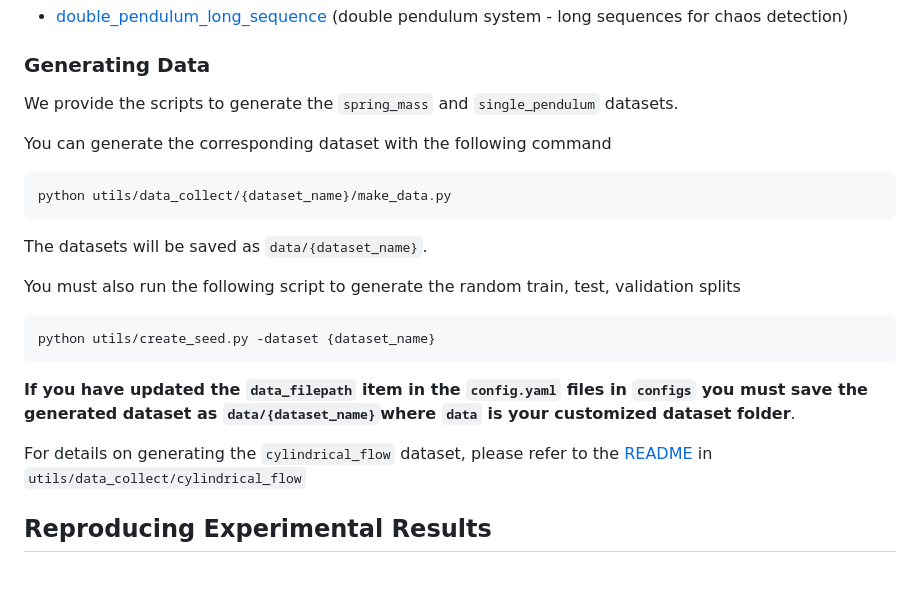
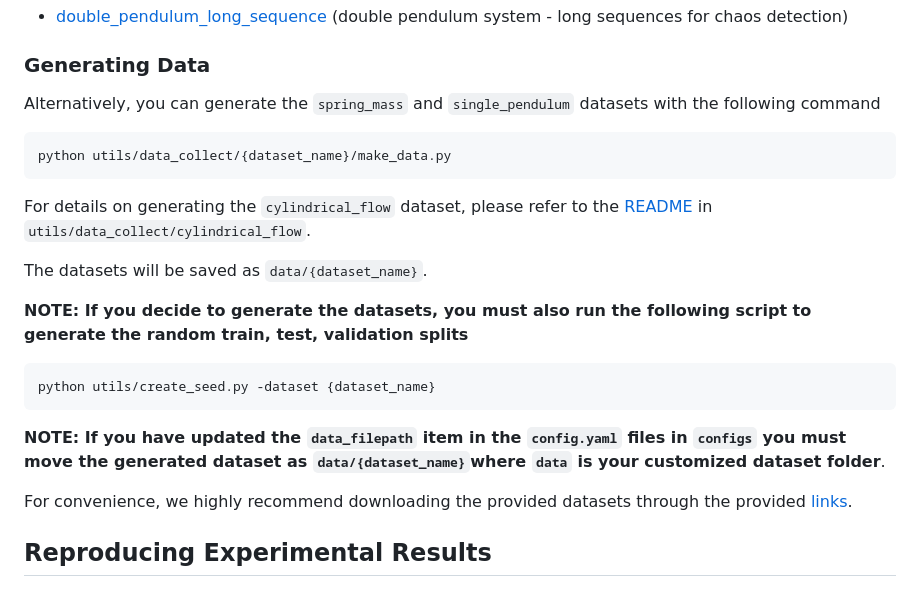
Before and after one commit to generalroboticslab/automated_discovery_of_continuous_dynamics_from_videos, a Markdown page: README.md, the part around the change. GitHub-like rendering.

Commit message:
data generation

````diff
--- a/README.md
+++ b/README.md
@@ -115,23 +115,23 @@ We further provide an additional dataset used for chaos detection in the double
 
 ### Generating Data
 
-We provide the scripts to generate the ```spring_mass``` and ```single_pendulum``` datasets.
-
-You can generate the corresponding dataset with the following command
+Alternatively, you can generate the  ```spring_mass``` and ```single_pendulum``` datasets with the following command
 ```
 python utils/data_collect/{dataset_name}/make_data.py
 ```
 
+For details on generating the ```cylindrical_flow``` dataset, please refer to the [README](utils/data_collect/cylindrical_flow/README.md) in  ```utils/data_collect/cylindrical_flow```.
+
 The datasets will be saved as ```data/{dataset_name}```.
 
-You must also run the following script to generate the random train, test, validation splits
-
+**NOTE: If you decide to generate the datasets, you must also run the following script to generate the random train, test, validation splits**
 ```
 python utils/create_seed.py -dataset {dataset_name}
 ```
-**If you have updated the ```data_filepath``` item in the ```config.yaml``` files in ```configs``` you must save the generated dataset as ```data/{dataset_name}```where ```data``` is your customized dataset folder**.
 
-For details on generating the ```cylindrical_flow``` dataset, please refer to the [README](utils/data_collect/cylindrical_flow/README.md) in  ```utils/data_collect/cylindrical_flow```
+**NOTE: If you have updated the ```data_filepath``` item in the ```config.yaml``` files in ```configs``` you must move the generated dataset as ```data/{dataset_name}```where ```data``` is your customized dataset folder**.
+
+For convenience, we highly recommend downloading the provided datasets through the provided [links](#downloading-data).
 
 ## Reproducing Experimental Results
 
````
